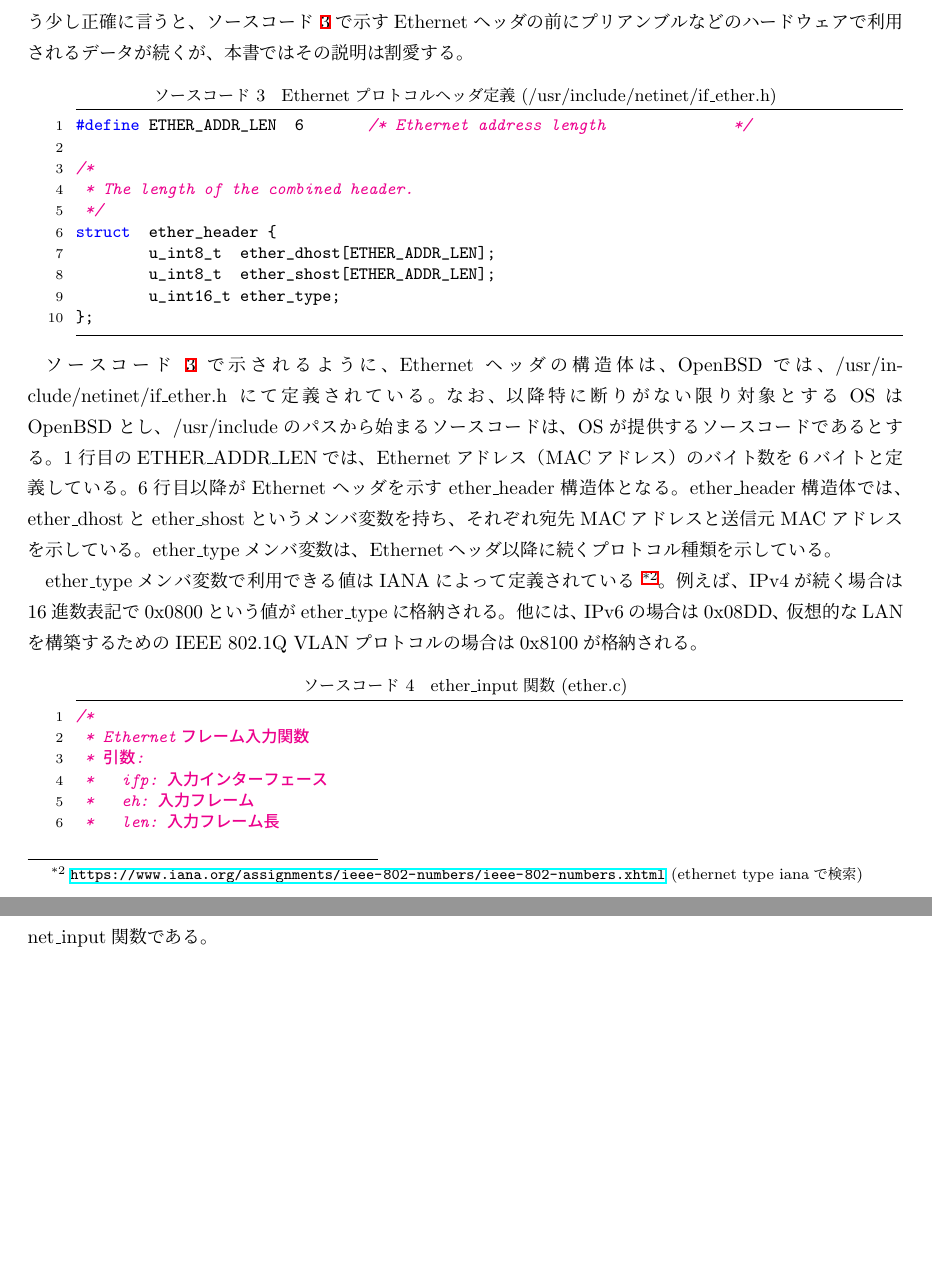
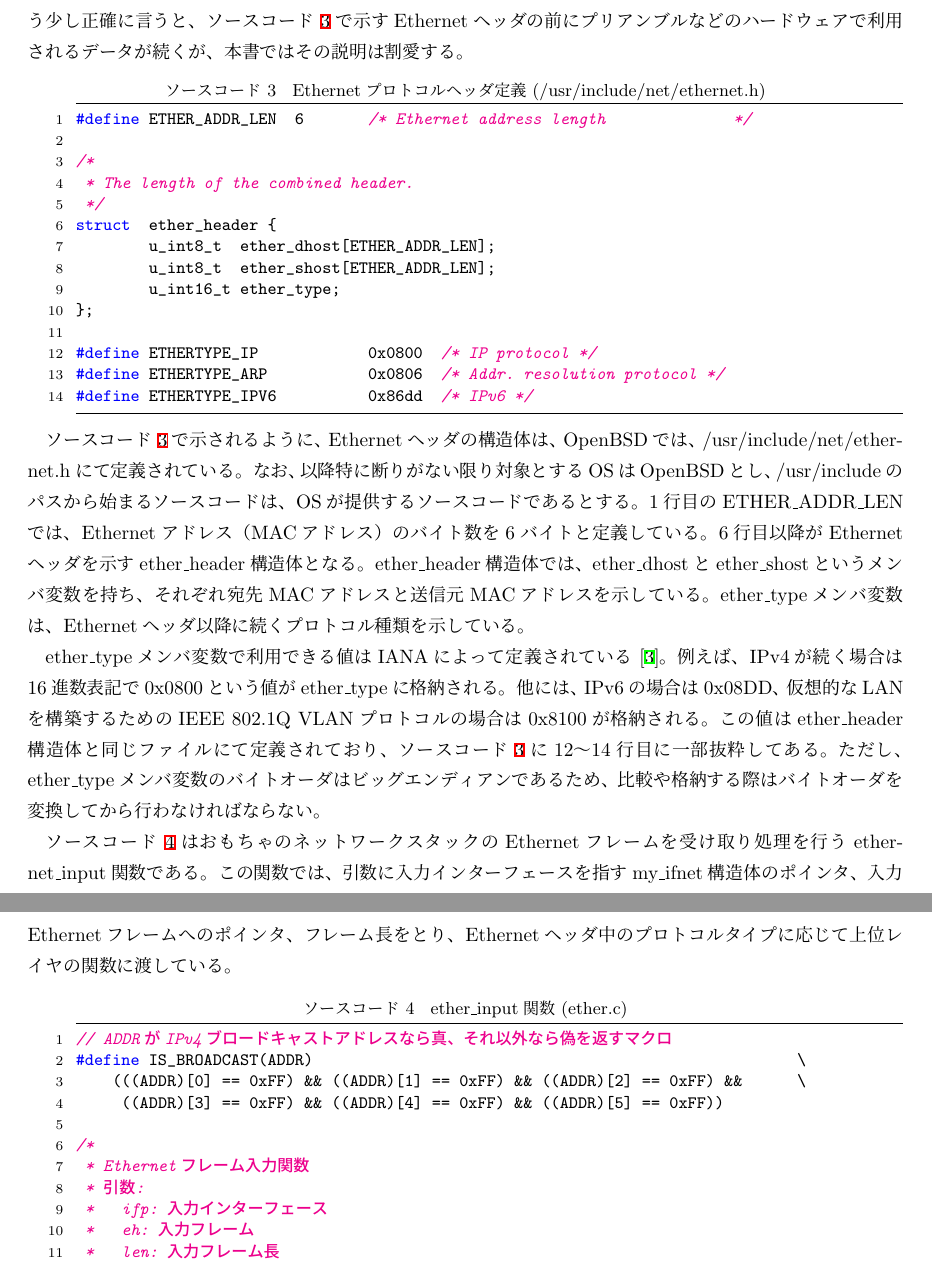
Before and after one commit to ytakano/cybersec, a LaTeX document (main.tex, which reads tcpip.tex): two parts of pages 6 and 7 of 10 before the commit and two parts of pages 6 and 7 of 11 after it, joined at a grey line, cut so that both start at the same text, the shorter picture padded with empty space. Compiled offline with pLaTeX and dvipdfmx.

Commit message:
writing L2

```diff
--- a/tcpip.tex
+++ b/tcpip.tex
@@ -219,9 +219,9 @@ void dev_input(int fd) {
 我々が普段利用している無線や有線のEthernetでは、内部的にはこのようなフォーマットのヘッダがデータの先頭に付与され、
 その後にIPヘッダ、TCPヘッダなどのより上位のヘッダが続き、最後にアプリケーションデータが続く。
-もう少し正確に言うと、ソースコード~\ref{src:if_ether.h}で示すEthernetヘッダの前にプリアンブルなどの
+もう少し正確に言うと、ソースコード~\ref{src:ethernet.h}で示すEthernetヘッダの前にプリアンブルなどの
 ハードウェアで利用されるデータが続くが、本書ではその説明は割愛する。
 
-\begin{lstlisting}[caption=Ethernetプロトコルヘッダ定義 (/usr/include/netinet/if\_ether.h),label=src:if_ether.h]
+\begin{lstlisting}[caption=Ethernetプロトコルヘッダ定義 (/usr/include/net/ethernet.h),label=src:ethernet.h]
 #define ETHER_ADDR_LEN  6       /* Ethernet address length              */
 
 /*
@@ -232,10 +232,14 @@ struct  ether_header {
         u_int8_t  ether_shost[ETHER_ADDR_LEN];
         u_int16_t ether_type;
 };
+
+#define ETHERTYPE_IP            0x0800  /* IP protocol */
+#define ETHERTYPE_ARP           0x0806  /* Addr. resolution protocol */
+#define ETHERTYPE_IPV6          0x86dd  /* IPv6 */
 \end{lstlisting}
 
-ソースコード~\ref{src:if_ether.h}で示されるように、
-Ethernetヘッダの構造体は、OpenBSDでは、/usr/include/netinet/if\_ether.h にて定義されている。
+ソースコード~\ref{src:ethernet.h}で示されるように、
+Ethernetヘッダの構造体は、OpenBSDでは、/usr/include/net/ethernet.h にて定義されている。
 なお、以降特に断りがない限り対象とするOSはOpenBSDとし、/usr/includeのパスから始まるソースコードは、
 OSが提供するソースコードであるとする。
 1行目のETHER\_ADDR\_LENでは、Ethernetアドレス（MACアドレス）のバイト数を6バイトと定義している。
@@ -244,11 +248,24 @@ ether\_header構造体では、ether\_dhostとether\_shostというメンバ変
 それぞれ宛先MACアドレスと送信元MACアドレスを示している。
 ether\_typeメンバ変数は、Ethernetヘッダ以降に続くプロトコル種類を示している。
 
-ether\_typeメンバ変数で利用できる値はIANAによって定義されている~\footnote{\url{https://www.iana.org/assignments/ieee-802-numbers/ieee-802-numbers.xhtml} (ethernet type ianaで検索)}。
+ether\_typeメンバ変数で利用できる値はIANAによって定義されている~\cite{ieee802}。
 例えば、IPv4が続く場合は16進数表記で0x0800という値がether\_typeに格納される。
 他には、IPv6の場合は0x08DD、仮想的なLANを構築するためのIEEE 802.1Q VLANプロトコルの場合は0x8100が格納される。
+この値はether\_header構造体と同じファイルにて定義されており、
+ソースコード\ref{src:ethernet.h}に12〜14行目に一部抜粋してある。
+ただし、ether\_typeメンバ変数のバイトオーダはビッグエンディアンであるため、
+比較や格納する際はバイトオーダを変換してから行わなければならない。
+
+ソースコード~\ref{src:ether_input}はおもちゃのネットワークスタックのEthernetフレームを受け取り処理を行うethernet\_input関数である。
+この関数では、引数に入力インターフェースを指すmy\_ifnet構造体のポインタ、入力Ethernetフレームへのポインタ、フレーム長をとり、
+Ethernetヘッダ中のプロトコルタイプに応じて上位レイヤの関数に渡している。
 
 \begin{lstlisting}[caption=ether\_input関数 (ether.c),label=src:ether_input]
+// ADDRがIPv4ブロードキャストアドレスなら真、それ以外なら偽を返すマクロ
+#define IS_BROADCAST(ADDR)                                                     \
+    (((ADDR)[0] == 0xFF) && ((ADDR)[1] == 0xFF) && ((ADDR)[2] == 0xFF) &&      \
+     ((ADDR)[3] == 0xFF) && ((ADDR)[4] == 0xFF) && ((ADDR)[5] == 0xFF))
+
 /*
  * Ethernetフレーム入力関数
  * 引数:
@@ -296,4 +313,3 @@ void ether_input(struct my_ifnet *ifp, struct ether_header *eh, int len) {
     return;
 }\end{lstlisting}
 
-ソースコード~\ref{src:ether_input}はおもちゃのネットワークスタックのEthernetフレームを受け取り処理を行うethernet\_input関数である。
```
Also changed, not shown: ref.bib (+6 -0 lines), main.pdf, tcpip.tex (38 more changed lines).
